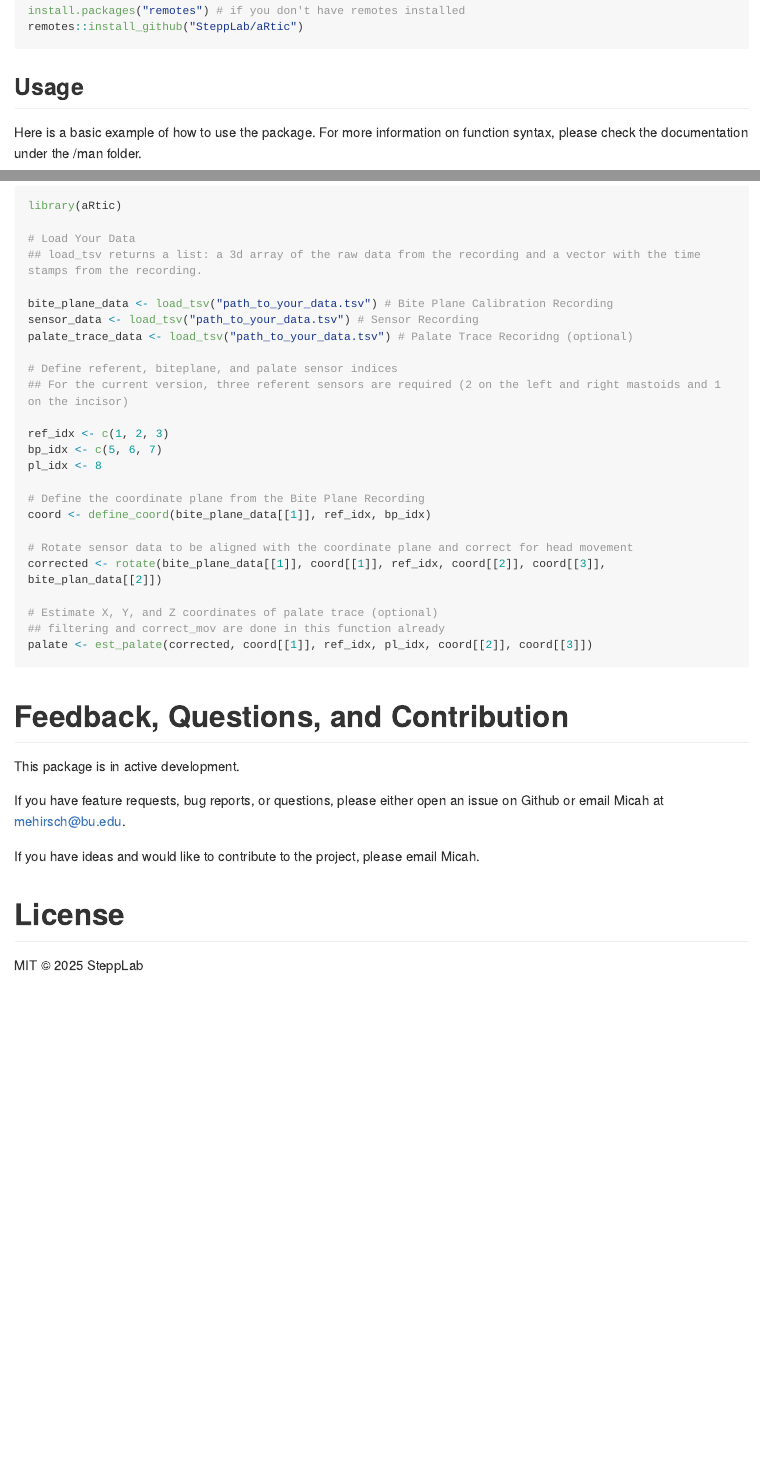
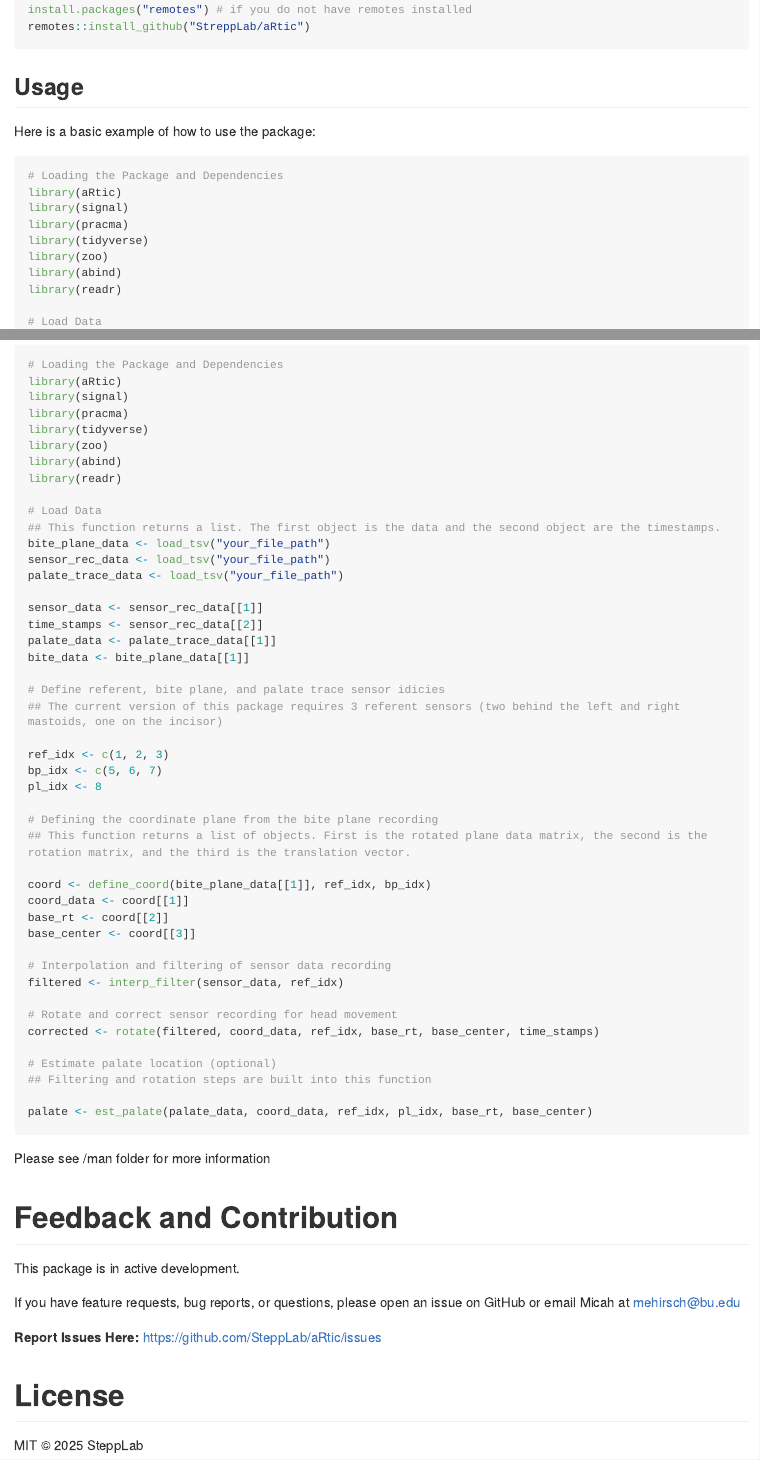
Before and after one commit to SteppLab/aRtic, an R Markdown document (README.Rmd): the page in a window 1100 px wide, from 540 px down before the commit and from 500 px down after it, so that both start at the same text, and a second part further down, joined at a grey line. The pictures show the output file README.md that the author committed with the source, drawn offline in the style of GitHub; long lines of code are wrapped.

Commit message:
update README

````diff
--- a/README.Rmd
+++ b/README.Rmd
@@ -24,51 +22,73 @@ You can install the latest development version of the package from Github.
 ```{r, eval = F}
 
-install.packages("remotes") # if you don't have remotes installed
-remotes::install_github("SteppLab/aRtic")
+install.packages("remotes") # if you do not have remotes installed
+remotes::install_github("StreppLab/aRtic")
 
 ```
 
 ## Usage
 
-Here is a basic example of how to use the package. For more information on function syntax, please check the documentation under the /man folder.
+Here is a basic example of how to use the package:
 
 ```{r, eval = F}
 
+# Loading the Package and Dependencies
 library(aRtic)
+library(signal)
+library(pracma)
+library(tidyverse)
+library(zoo)
+library(abind)
+library(readr)
 
-# Load Your Data
-## load_tsv returns a list: a 3d array of the raw data from the recording and a vector with the time stamps from the recording.
+# Load Data
+## This function returns a list. The first object is the data and the second object are the timestamps.
+bite_plane_data <- load_tsv("your_file_path")
+sensor_rec_data <- load_tsv("your_file_path")
+palate_trace_data <- load_tsv("your_file_path")
 
-bite_plane_data <- load_tsv("path_to_your_data.tsv") # Bite Plane Calibration Recording
-sensor_data <- load_tsv("path_to_your_data.tsv") # Sensor Recording
-palate_trace_data <- load_tsv("path_to_your_data.tsv") # Palate Trace Recoridng (optional)
+sensor_data <- sensor_rec_data[[1]]
+time_stamps <- sensor_rec_data[[2]]
+palate_data <- palate_trace_data[[1]]
+bite_data <- bite_plane_data[[1]]
 
-# Define referent, biteplane, and palate sensor indices
-## For the current version, three referent sensors are required (2 on the left and right mastoids and 1 on the incisor)
+# Define referent, bite plane, and palate trace sensor idicies
+## The current version of this package requires 3 referent sensors (two behind the left and right mastoids, one on the incisor)
 
 ref_idx <- c(1, 2, 3)
 bp_idx <- c(5, 6, 7)
 pl_idx <- 8
 
-# Define the coordinate plane from the Bite Plane Recording
+# Defining the coordinate plane from the bite plane recording
+## This function returns a list of objects. First is the rotated plane data matrix, the second is the rotation matrix, and the third is the translation vector.
+
 coord <- define_coord(bite_plane_data[[1]], ref_idx, bp_idx)
+coord_data <- coord[[1]]
+base_rt <- coord[[2]]
+base_center <- coord[[3]]
 
-# Rotate sensor data to be aligned with the coordinate plane and correct for head movement
-corrected <- rotate(bite_plane_data[[1]], coord[[1]], ref_idx, coord[[2]], coord[[3]], bite_plan_data[[2]])
+# Interpolation and filtering of sensor data recording
+filtered <- interp_filter(sensor_data, ref_idx)
 
-# Estimate X, Y, and Z coordinates of palate trace (optional)
-## filtering and correct_mov are done in this function already
-palate <- est_palate(corrected, coord[[1]], ref_idx, pl_idx, coord[[2]], coord[[3]])
+# Rotate and correct sensor recording for head movement
+corrected <- rotate(filtered, coord_data, ref_idx, base_rt, base_center, time_stamps)
+
+# Estimate palate location (optional)
+## Filtering and rotation steps are built into this function
+
+palate <- est_palate(palate_data, coord_data, ref_idx, pl_idx, base_rt, base_center)
 
 ```
 
-# Feedback, Questions, and Contribution
+Please see /man folder for more information
+
+# Feedback and Contribution
 
 This package is in active development.
 
-If you have feature requests, bug reports, or questions, please either open an issue on Github or email Micah at [mehirsch\@bu.edu](mailto:mehirsch@bu.edu){.email}.
+If you have feature requests, bug reports, or questions, please open an issue on GitHub or email Micah at [mehirsch\@bu.edu](mailto:mehirsch@bu.edu){.email}
 
-If you have ideas and would like to contribute to the project, please email Micah.
+**Report Issues Here:** <https://github.com/SteppLab/aRtic/issues>
 
 # License
 
````
Also changed, not shown: README.md, README.Rmd (10 more changed lines), 2 other files.
